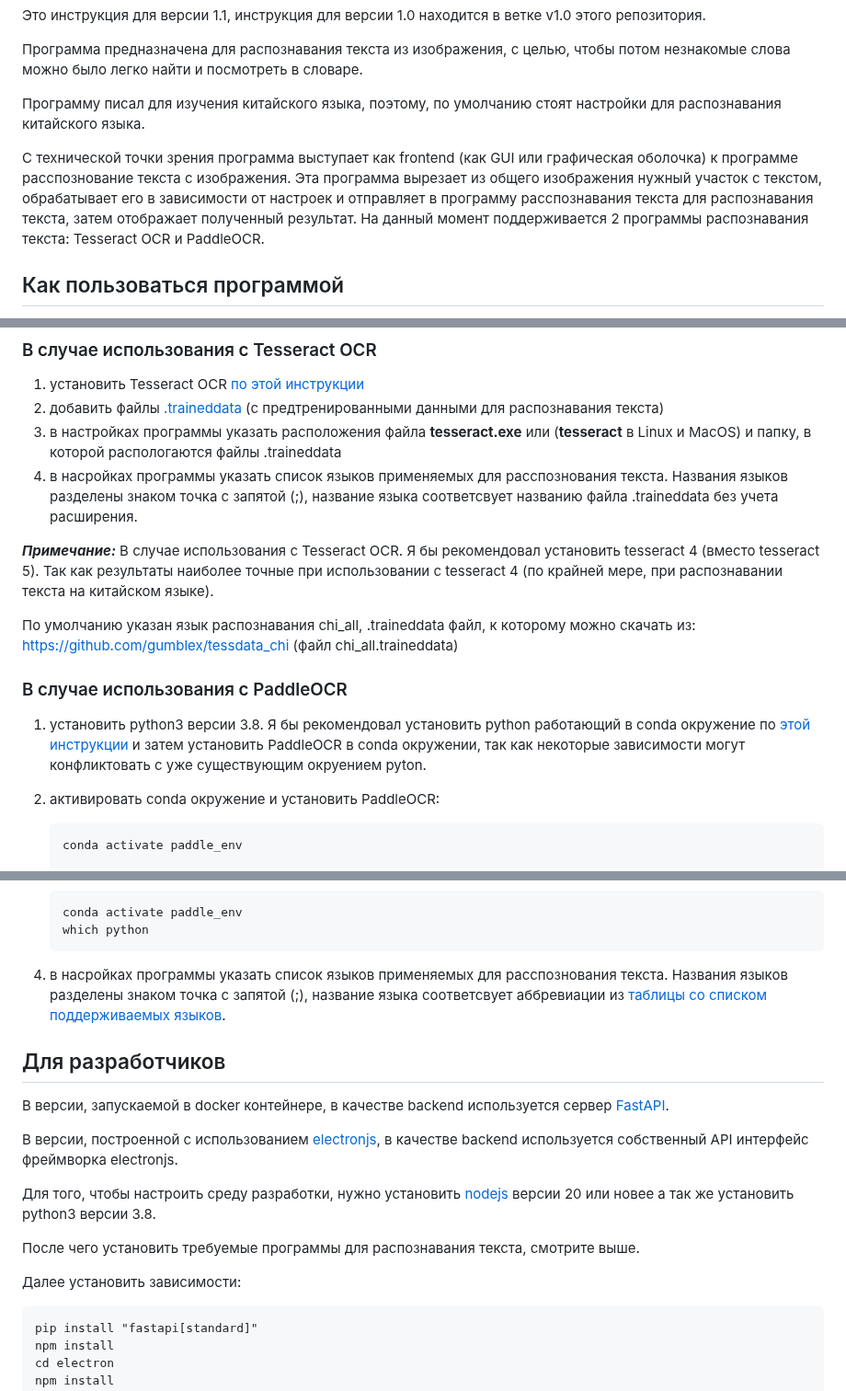
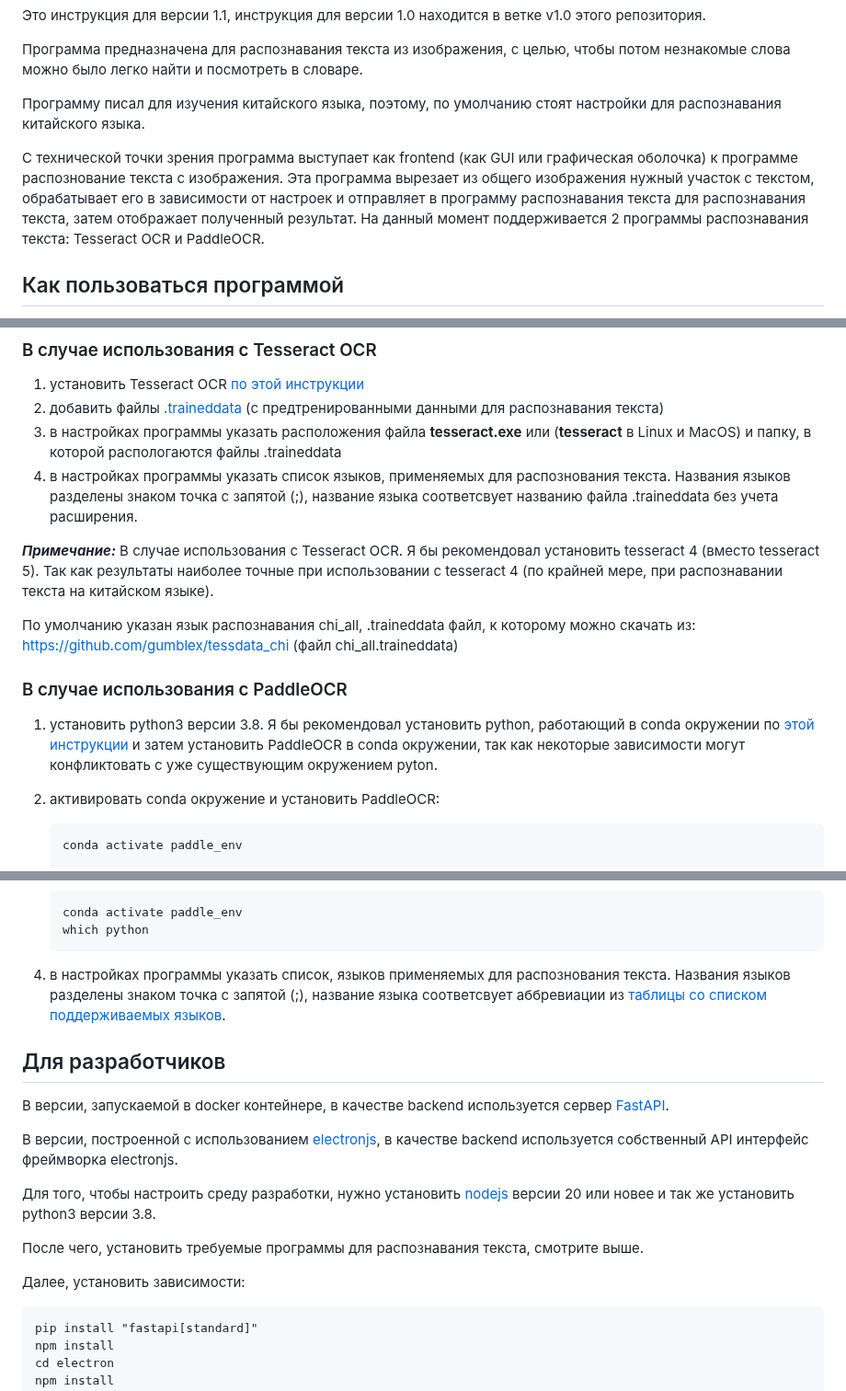
Before and after one commit to BigIskander/read_subtitles_from_image, a Markdown page: README_RUS.md, 3 parts joined by grey strips. Shown at 92% size. GitHub-like rendering.

Commit message:
Fixed typos.

````diff
--- a/README_RUS.md
+++ b/README_RUS.md
@@ -10,7 +10,7 @@
 
 Программу писал для изучения китайского языка, поэтому, по умолчанию стоят настройки для распознавания китайского языка.
 
-С технической точки зрения программа выступает как frontend (как GUI или графическая оболочка) к программе расспознование текста с изображения. Эта программа вырезает из общего изображения нужный участок с текстом, обрабатывает его в зависимости от настроек и отправляет в программу расспознавания текста для распознавания текста, затем отображает полученный результат. На данный момент поддерживается 2 программы распознавания текста: Tesseract OCR и PaddleOCR.
+С технической точки зрения программа выступает как frontend (как GUI или графическая оболочка) к программе распознование текста с изображения. Эта программа вырезает из общего изображения нужный участок с текстом, обрабатывает его в зависимости от настроек и отправляет в программу распознавания текста для распознавания текста, затем отображает полученный результат. На данный момент поддерживается 2 программы распознавания текста: Tesseract OCR и PaddleOCR.
 
 ## Как пользоваться программой
 
@@ -36,14 +36,14 @@ https://github.com/user-attachments/assets/6d610ada-971e-4d68-a9fd-2eb6c52160c4
 1. установить Tesseract OCR [по этой инструкции](https://github.com/tesseract-ocr/tesseract?tab=readme-ov-file#installing-tesseract)
 2. добавить файлы [.traineddata](https://github.com/tesseract-ocr/tessdata) (с предтренированными данными для распознавания текста)
 3. в настройках программы указать расположения файла **tesseract.exe** или (**tesseract** в Linux и MacOS) и папку, в которой распологаются файлы .traineddata
-4. в насройках программы указать список языков применяемых для расспознования текста. Названия языков разделены знаком точка с запятой (;), название языка соответсвует названию файла .traineddata без учета расширения.
+4. в настройках программы указать список языков, применяемых для распознования текста. Названия языков разделены знаком точка с запятой (;), название языка соответсвует названию файла .traineddata без учета расширения.
 
 ***Примечание:*** В случае использования с Tesseract OCR. Я бы рекомендовал установить tesseract 4 (вместо tesseract 5). Так как результаты наиболее точные при использовании с tesseract 4 (по крайней мере, при распознавании текста на китайском языке).
 
 По умолчанию указан язык распознавания chi_all, .traineddata  файл,  к которому можно скачать из: https://github.com/gumblex/tessdata_chi (файл chi_all.traineddata)
 
 ### В случае использования с PaddleOCR
-1. установить python3 версии 3.8. Я бы рекомендовал установить python работающий в conda окружение по [этой инструкции](https://paddlepaddle.github.io/PaddleOCR/main/en/ppocr/environment.html) и затем установить PaddleOCR в conda окружении, так как некоторые зависимости могут конфликтовать с уже существующим окруением pyton.
+1. установить python3 версии 3.8. Я бы рекомендовал установить python, работающий в conda окружении по [этой инструкции](https://paddlepaddle.github.io/PaddleOCR/main/en/ppocr/environment.html) и затем установить PaddleOCR в conda окружении, так как некоторые зависимости могут конфликтовать с уже существующим окружением pyton.
 2. активировать conda окружение и установить PaddleOCR:
     ```
     conda activate paddle_env
@@ -65,7 +65,7 @@ https://github.com/user-attachments/assets/6d610ada-971e-4d68-a9fd-2eb6c52160c4
     conda activate paddle_env
     which python
     ```
-4. в насройках программы указать список языков применяемых для расспознования текста. Названия языков разделены знаком точка с запятой (;), название языка соответсвует аббревиации из [таблицы со списком поддерживаемых языков](https://paddlepaddle.github.io/PaddleOCR/main/en/ppocr/blog/multi_languages.html#5-support-languages-and-abbreviations).
+4. в настройках программы указать список, языков применяемых для распознования текста. Названия языков разделены знаком точка с запятой (;), название языка соответсвует аббревиации из [таблицы со списком поддерживаемых языков](https://paddlepaddle.github.io/PaddleOCR/main/en/ppocr/blog/multi_languages.html#5-support-languages-and-abbreviations).
 
 ## Для разработчиков
 
@@ -73,11 +73,11 @@ https://github.com/user-attachments/assets/6d610ada-971e-4d68-a9fd-2eb6c52160c4
 
 В версии, построенной с использованием [electronjs](https://www.electronjs.org/), в качестве backend используется собственный API интерфейс фреймворка electronjs.
 
-Для того, чтобы настроить среду разработки, нужно установить [nodejs](https://nodejs.org/en) версии 20 или новее а так же установить python3 версии 3.8.
+Для того, чтобы настроить среду разработки, нужно установить [nodejs](https://nodejs.org/en) версии 20 или новее и так же установить python3 версии 3.8.
 
-После чего установить требуемые программы для распознавания текста, смотрите выше.
+После чего, установить требуемые программы для распознавания текста, смотрите выше.
 
-Далее установить зависимости:
+Далее, установить зависимости:
 ```
 pip install "fastapi[standard]"
 npm install
````
